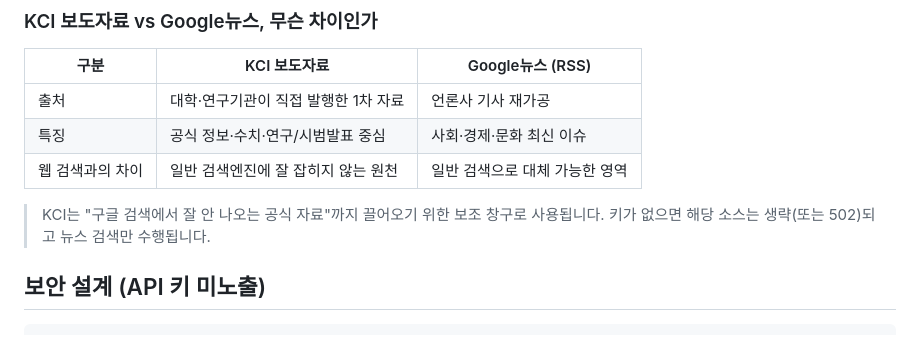
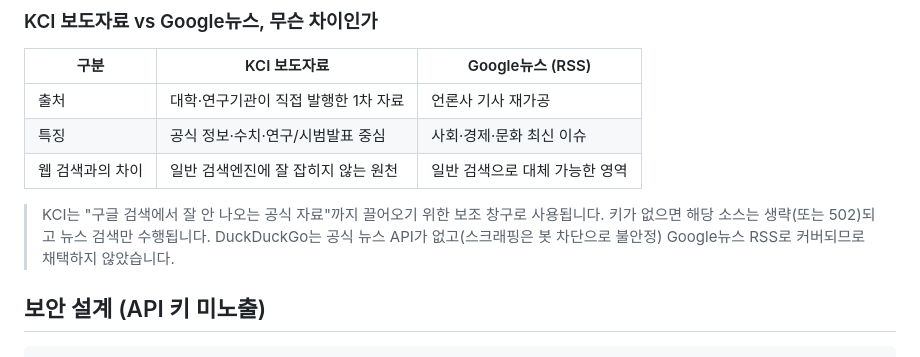
Before and after one commit to bestrollingpig/my_weibnovel, a Markdown page: README.md, the part around the change. Rendered like a GitHub page.

Commit message:
README: DuckDuckGo 소스 채택하지 않기로 결정한 사유 기록

```diff
--- a/README.md
+++ b/README.md
@@ -23,6 +23,7 @@
 | 웹 검색과의 차이 | 일반 검색엔진에 잘 잡히지 않는 원천 | 일반 검색으로 대체 가능한 영역 |
 
 > KCI는 "구글 검색에서 잘 안 나오는 공식 자료"까지 끌어오기 위한 보조 창구로 사용됩니다. 키가 없으면 해당 소스는 생략(또는 502)되고 뉴스 검색만 수행됩니다.
+> DuckDuckGo는 공식 뉴스 API가 없고(스크래핑은 봇 차단으로 불안정) Google뉴스 RSS로 커버되므로 채택하지 않았습니다.
 
 ## 보안 설계 (API 키 미노출)
 
```
